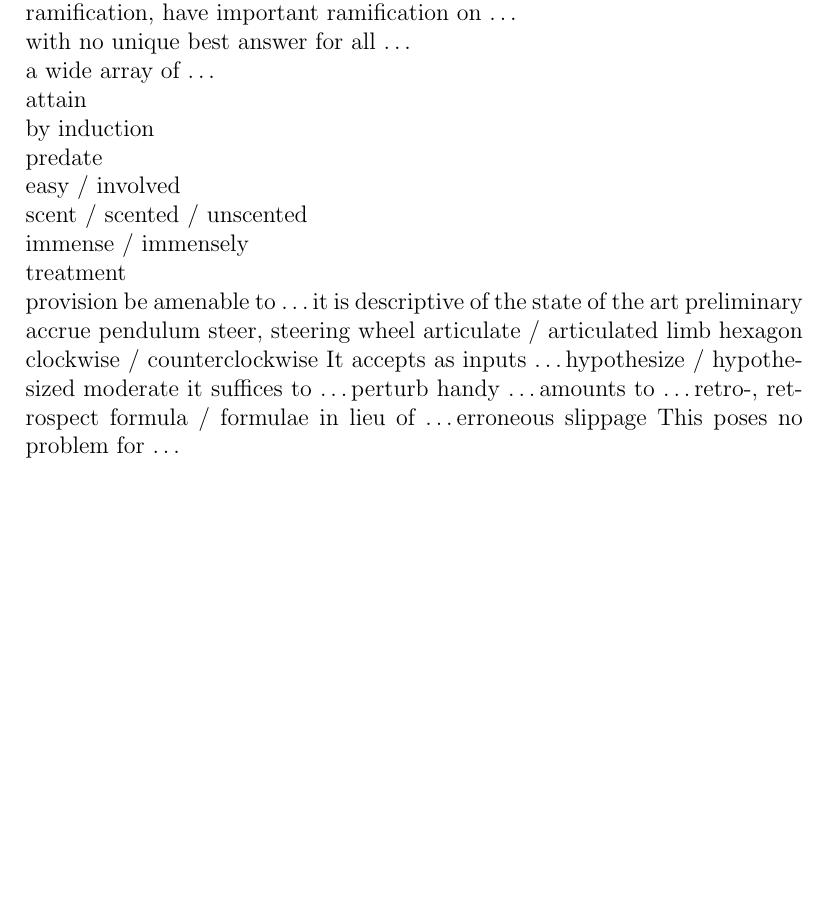
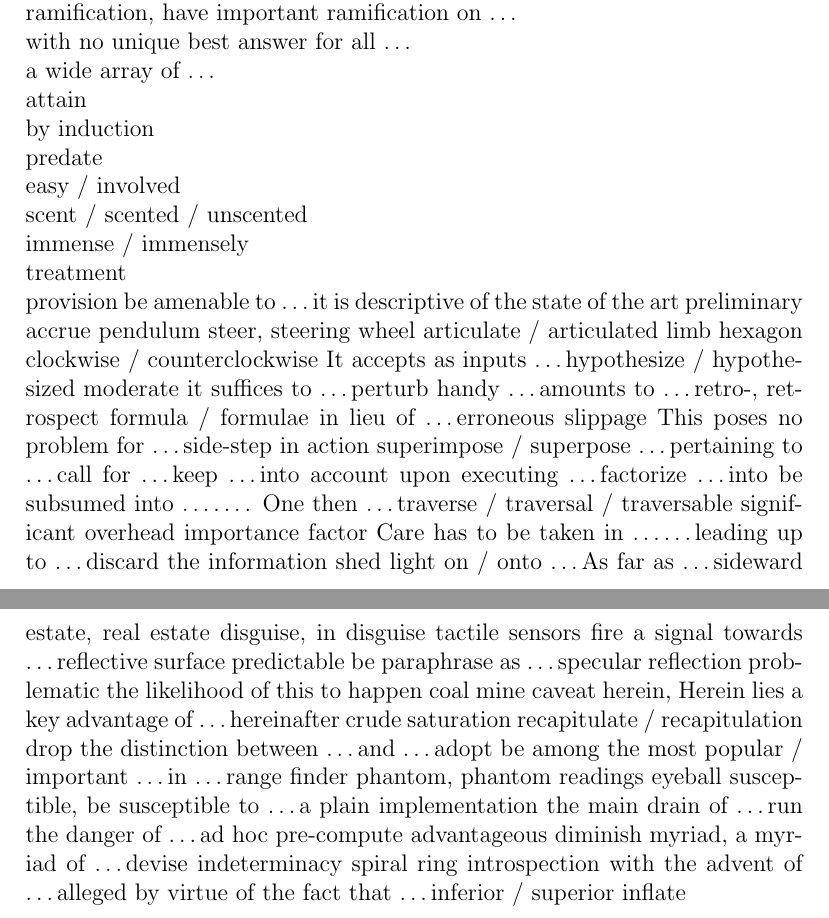
Before and after one commit to lzx071021/latex_proj, a LaTeX document (en_words/__latexindent_temp.tex): part of page 38 of 38 before the commit and two parts of pages 38 and 39 of 39 after it, the two joined at a grey line, cut so that both start at the same text, the shorter picture padded with empty space. Compiled offline with pdfLaTeX.

Commit message:
regular update

```diff
--- a/en_words/__latexindent_temp.tex
+++ b/en_words/__latexindent_temp.tex
@@ -1371,7 +1371,65 @@ in lieu of \dots
 erroneous
 slippage
 This poses no problem for \dots
-
-
-
+side-step
+in action
+superimpose / superpose
+\dots pertaining to \dots
+call for \dots
+keep \dots into account
+upon executing \dots
+factorize \dots into
+be subsumed into \dots
+\dots. One then \dots
+traverse / traversal / traversable
+significant overhead
+importance factor
+Care has to be taken in \dots
+\dots leading up to \dots
+discard the information
+shed light on / onto \dots
+As far as \dots
+sideward
+estate, real estate
+disguise, in disguise
+tactile sensors
+fire a signal towards \dots
+reflective surface
+predictable
+be paraphrase as \dots
+specular reflection
+problematic
+the likelihood of this to happen
+coal mine
+caveat
+herein, Herein lies a key advantage of \dots
+hereinafter
+crude
+saturation
+recapitulate / recapitulation
+drop the distinction between \dots and \dots
+adopt
+be among the most popular / important \dots in \dots
+range finder
+phantom, phantom readings
+eyeball
+susceptible, be susceptible to \dots
+a plain implementation
+the main drain of \dots
+run the danger of \dots
+ad hoc
+pre-compute
+advantageous
+diminish
+myriad, a myriad of \dots
+devise
+indeterminacy
+spiral
+ring
+introspection
+with the advent of \dots
+alleged
+by virtue of the fact that \dots
+inferior / superior
+inflate
 \end{document}
```
Also changed, not shown: en_words/words.tex (+61 -3 lines), en_words/words.pdf.
